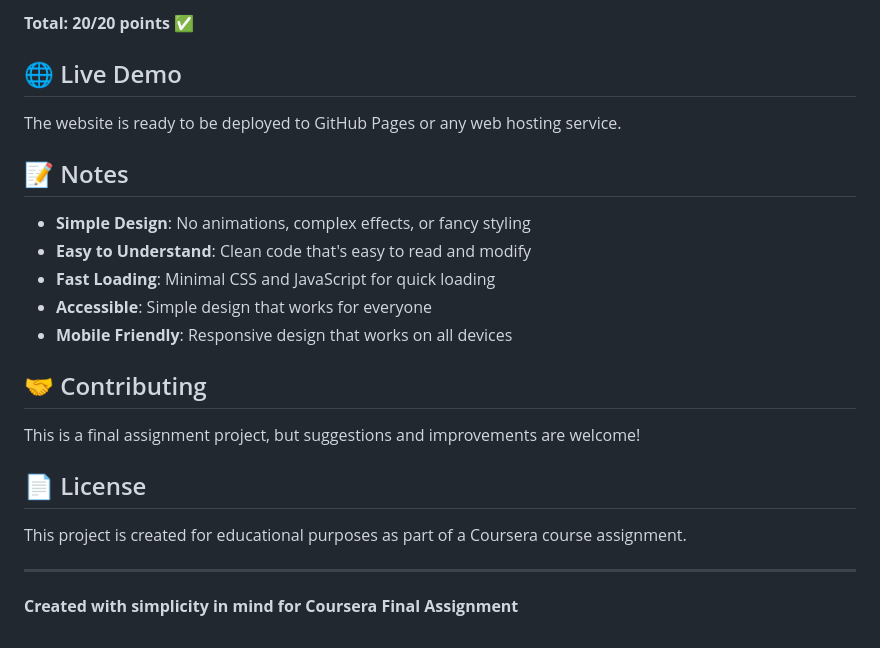
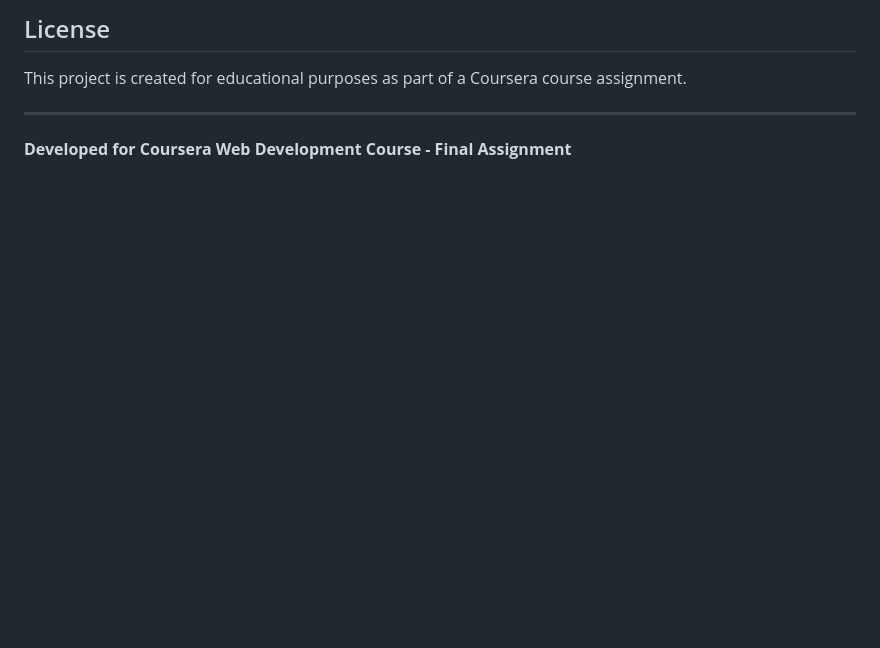
Before and after one commit to ntpon/coursera-final-project-grading-rubric, a Markdown page: README.md, the part around one of its changes. Drawn GitHub-style; blank space fills up the shorter version.

```diff
--- a/README.md
+++ b/README.md
@@ -142,25 +101,7 @@ The contact form includes:
-**Total: 20/20 points** ✅
-
-## 🌐 Live Demo
-
-The website is ready to be deployed to GitHub Pages or any web hosting service.
-
-## 📝 Notes
-
-- **Simple Design**: No animations, complex effects, or fancy styling
-- **Easy to Understand**: Clean code that's easy to read and modify
-- **Fast Loading**: Minimal CSS and JavaScript for quick loading
-- **Accessible**: Simple design that works for everyone
-- **Mobile Friendly**: Responsive design that works on all devices
-
-## 🤝 Contributing
-
-This is a final assignment project, but suggestions and improvements are welcome!
-
-## 📄 License
+## License
 
 This project is created for educational purposes as part of a Coursera course assignment.
 
 ---
 
-**Created with simplicity in mind for Coursera Final Assignment**
+**Developed for Coursera Web Development Course - Final Assignment**
```
Also changed, not shown: other parts of README.md (+65 -106 lines).
